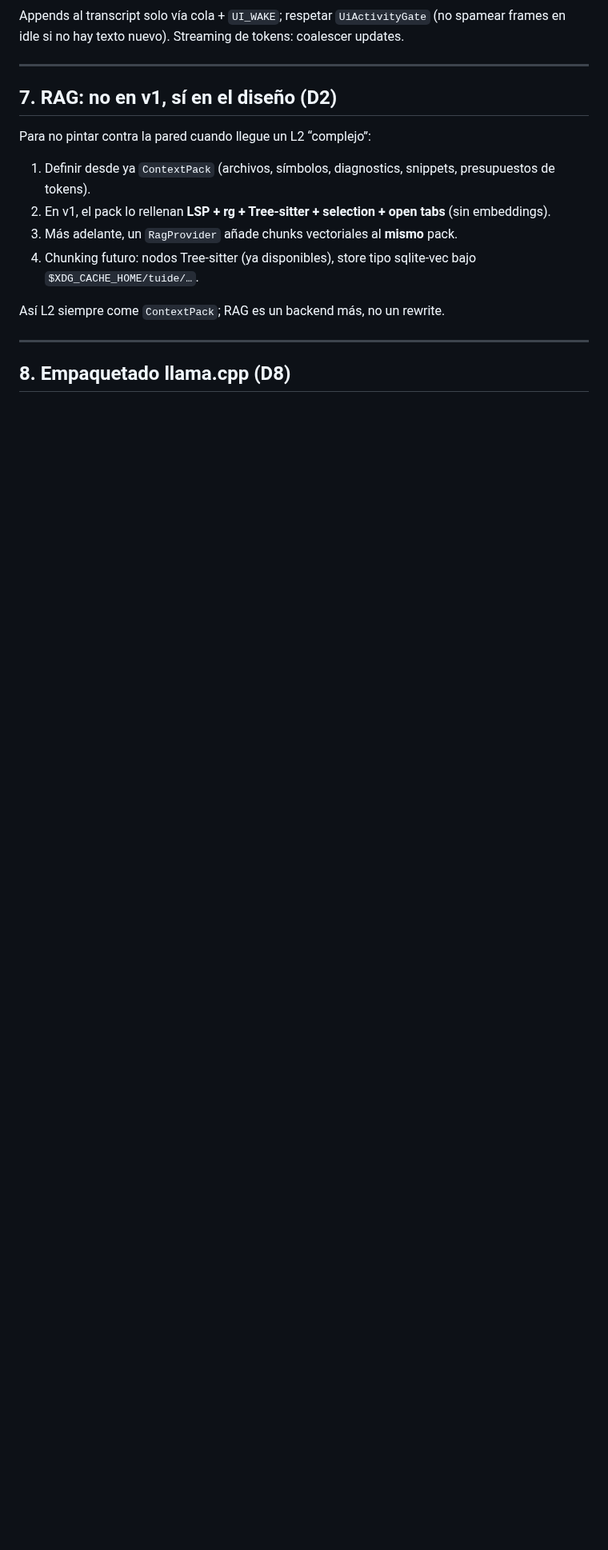
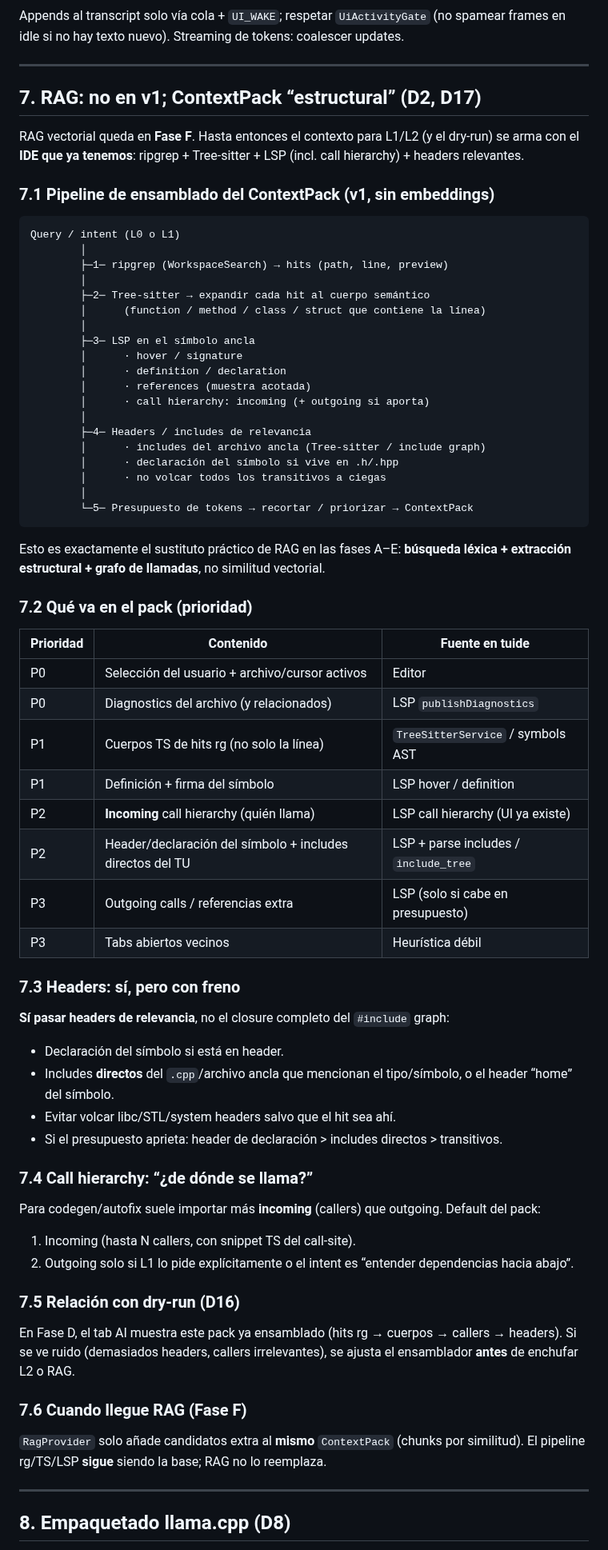
Before and after one commit to LorenzoAdr/TIDE, a Markdown page: docs/ai/master-spec.md, the part around one of its changes. Shown at 80% size. GitHub-like rendering; blank space fills up the shorter version.

Commit message:
Definir ContextPack sin RAG: rg, Tree-sitter, LSP y headers (D17).
Pipeline estructural hasta Fase F: hits ripgrep, cuerpos AST, call
hierarchy incoming y headers/includes directos con presupuesto de tokens.

Co-authored-by: LorenzoAdr <LorenzoAdr@users.noreply.github.com>

````diff
--- a/docs/ai/master-spec.md
+++ b/docs/ai/master-spec.md
@@ -265,16 +266,72 @@ Appends al transcript solo vía cola + `UI_WAKE`; respetar `UiActivityGate` (no
 
 ---
 
-## 7. RAG: no en v1, sí en el diseño (D2)
+## 7. RAG: no en v1; ContextPack “estructural” (D2, D17)
 
-Para no pintar contra la pared cuando llegue un L2 “complejo”:
+RAG vectorial queda en **Fase F**. Hasta entonces el contexto para L1/L2 (y el dry-run) se arma con el **IDE que ya tenemos**: ripgrep + Tree-sitter + LSP (incl. call hierarchy) + headers relevantes.
 
-1. Definir desde ya `ContextPack` (archivos, símbolos, diagnostics, snippets, presupuestos de tokens).
-2. En v1, el pack lo rellenan **LSP + rg + Tree-sitter + selection + open tabs** (sin embeddings).
-3. Más adelante, un `RagProvider` añade chunks vectoriales al **mismo** pack.
-4. Chunking futuro: nodos Tree-sitter (ya disponibles), store tipo sqlite-vec bajo `$XDG_CACHE_HOME/tuide/…`.
+### 7.1 Pipeline de ensamblado del ContextPack (v1, sin embeddings)
 
-Así L2 siempre come `ContextPack`; RAG es un backend más, no un rewrite.
+```
+Query / intent (L0 o L1)
+        │
+        ├─1─ ripgrep (WorkspaceSearch) → hits (path, line, preview)
+        │
+        ├─2─ Tree-sitter → expandir cada hit al cuerpo semántico
+        │      (function / method / class / struct que contiene la línea)
+        │
+        ├─3─ LSP en el símbolo ancla
+        │      · hover / signature
+        │      · definition / declaration
+        │      · references (muestra acotada)
+        │      · call hierarchy: incoming (+ outgoing si aporta)
+        │
+        ├─4─ Headers / includes de relevancia
+        │      · includes del archivo ancla (Tree-sitter / include graph)
+        │      · declaración del símbolo si vive en .h/.hpp
+        │      · no volcar todos los transitivos a ciegas
+        │
+        └─5─ Presupuesto de tokens → recortar / priorizar → ContextPack
+```
+
+Esto es exactamente el sustituto práctico de RAG en las fases A–E: **búsqueda léxica + extracción estructural + grafo de llamadas**, no similitud vectorial.
+
+### 7.2 Qué va en el pack (prioridad)
+
+| Prioridad | Contenido | Fuente en tuide |
+|---|---|---|
+| P0 | Selección del usuario + archivo/cursor activos | Editor |
+| P0 | Diagnostics del archivo (y relacionados) | LSP `publishDiagnostics` |
+| P1 | Cuerpos TS de hits rg (no solo la línea) | `TreeSitterService` / symbols AST |
+| P1 | Definición + firma del símbolo | LSP hover / definition |
+| P2 | **Incoming** call hierarchy (quién llama) | LSP call hierarchy (UI ya existe) |
+| P2 | Header/declaración del símbolo + includes directos del TU | LSP + parse includes / `include_tree` |
+| P3 | Outgoing calls / referencias extra | LSP (solo si cabe en presupuesto) |
+| P3 | Tabs abiertos vecinos | Heurística débil |
+
+### 7.3 Headers: sí, pero con freno
+
+**Sí pasar headers de relevancia**, no el closure completo del `#include` graph:
+
+- Declaración del símbolo si está en header.
+- Includes **directos** del `.cpp`/archivo ancla que mencionan el tipo/símbolo, o el header “home” del símbolo.
+- Evitar volcar libc/STL/system headers salvo que el hit sea ahí.
+- Si el presupuesto aprieta: header de declaración > includes directos > transitivos.
+
+### 7.4 Call hierarchy: “¿de dónde se llama?”
+
+Para codegen/autofix suele importar más **incoming** (callers) que outgoing. Default del pack:
+
+1. Incoming (hasta N callers, con snippet TS del call-site).
+2. Outgoing solo si L1 lo pide explícitamente o el intent es “entender dependencias hacia abajo”.
+
+### 7.5 Relación con dry-run (D16)
+
+En Fase D, el tab AI muestra este pack ya ensamblado (hits rg → cuerpos → callers → headers). Si se ve ruido (demasiados headers, callers irrelevantes), se ajusta el ensamblador **antes** de enchufar L2 o RAG.
+
+### 7.6 Cuando llegue RAG (Fase F)
+
+`RagProvider` solo añade candidatos extra al **mismo** `ContextPack` (chunks por similitud). El pipeline rg/TS/LSP **sigue** siendo la base; RAG no lo reemplaza.
 
 ---
 
````
Also changed, not shown: other parts of docs/ai/master-spec.md (+5 -3 lines).
